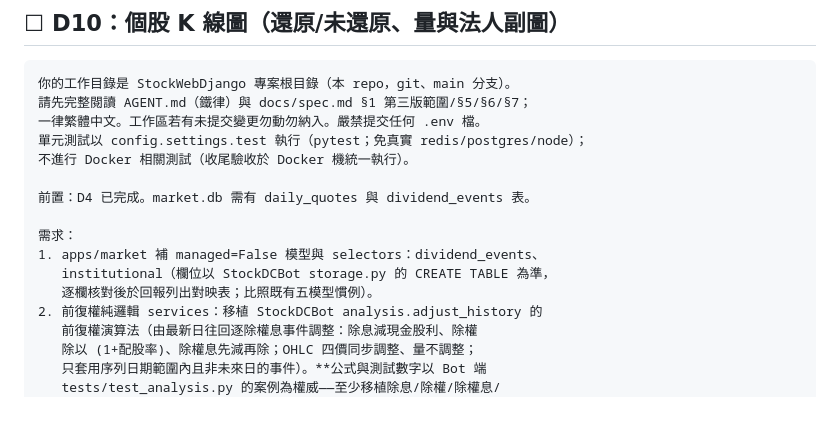
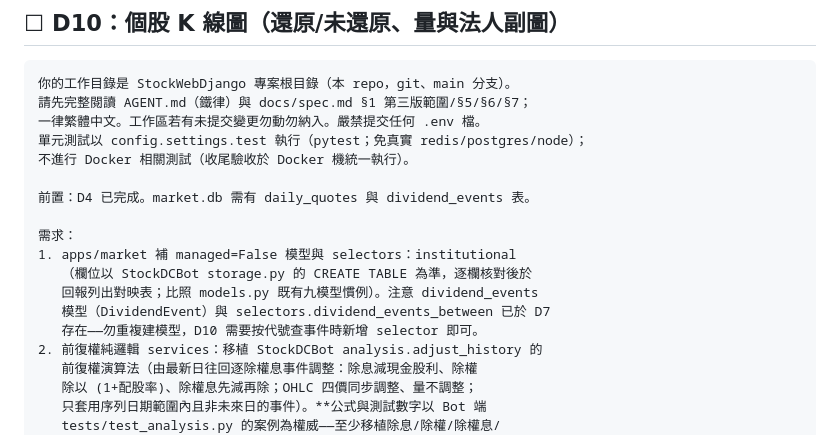
Before and after one commit to kotakao/StockWebDjango, a Markdown page: todolist.md, the part around the change. Drawn GitHub-style; blank space fills up the shorter version.

Commit message:
docs: D10 派工 Prompt 修正——dividend_events 模型已於 D7 存在，僅補 institutional
Co-Authored-By: Claude Fable 5 <noreply@anthropic.com>

```diff
--- a/todolist.md
+++ b/todolist.md
@@ -459,9 +459,11 @@ Co-Authored-By: Claude Fable 5 <noreply@anthropic.com>），不要 push、
 前置：D4 已完成。market.db 需有 daily_quotes 與 dividend_events 表。
 
 需求：
-1. apps/market 補 managed=False 模型與 selectors：dividend_events、
-   institutional（欄位以 StockDCBot storage.py 的 CREATE TABLE 為準，
-   逐欄核對後於回報列出對映表；比照既有五模型慣例）。
+1. apps/market 補 managed=False 模型與 selectors：institutional
+   （欄位以 StockDCBot storage.py 的 CREATE TABLE 為準，逐欄核對後於
+   回報列出對映表；比照 models.py 既有九模型慣例）。注意 dividend_events
+   模型（DividendEvent）與 selectors.dividend_events_between 已於 D7
+   存在——勿重複建模型，D10 需要按代號查事件時新增 selector 即可。
 2. 前復權純邏輯 services：移植 StockDCBot analysis.adjust_history 的
    前復權演算法（由最新日往回逐除權息事件調整：除息減現金股利、除權
    除以 (1+配股率)、除權息先減再除；OHLC 四價同步調整、量不調整；
```
